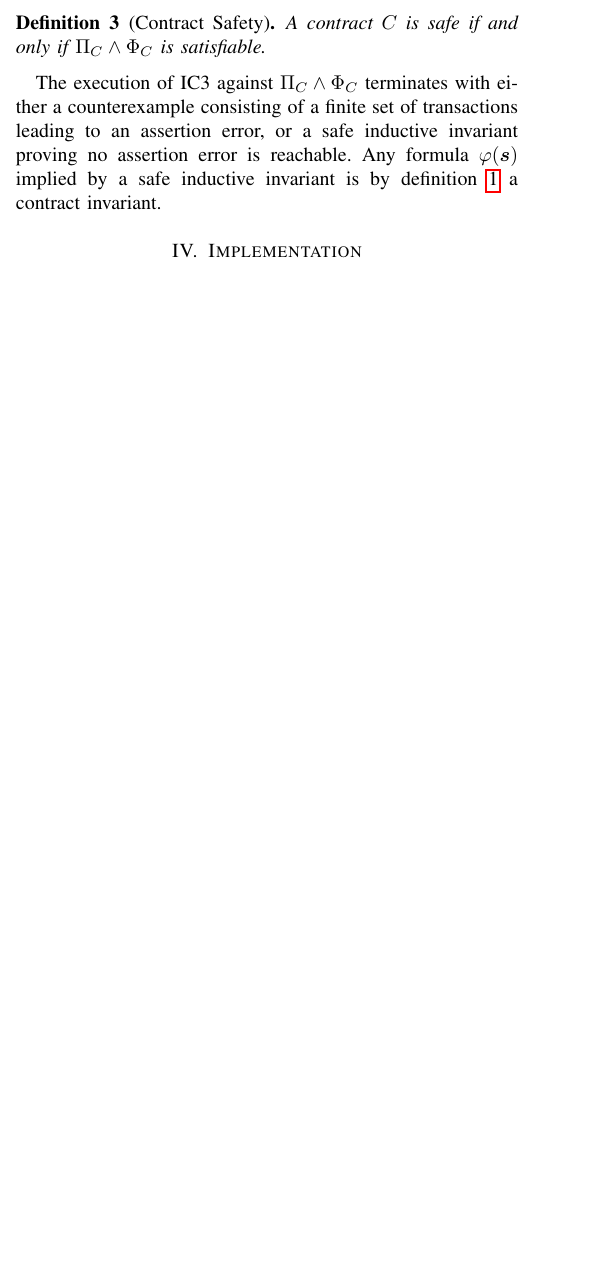
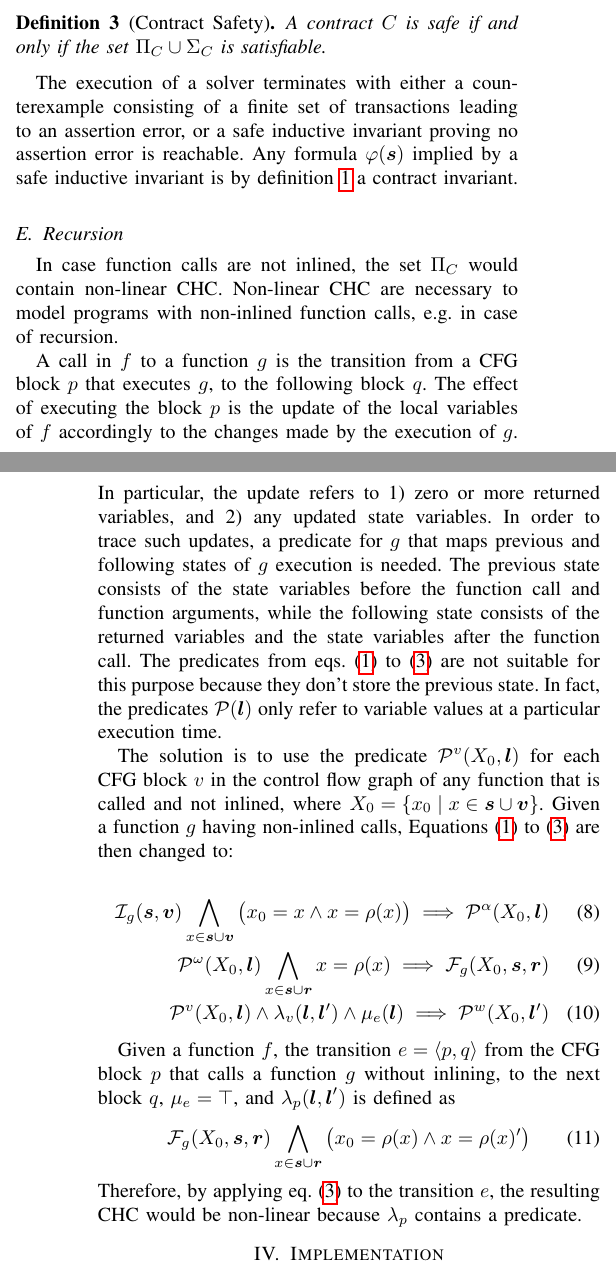
Before and after one commit to gitter-badger/solchc-abstract, a LaTeX paper (main.tex, which reads macros.tex, model.tex): part of one column of page 2 of 3 before the commit and two parts of the columns of pages 2 and 3 of 3 after it, the two joined at a grey line, cut so that both start at the same text, the shorter picture padded with empty space. Compiled offline with pdfLaTeX; a missing font is replaced by an installed copy or a similar font; a LaTeX package or settings file that is missing is left out.

Commit message:
sec.3 draft improved

```diff
--- a/macros.tex
+++ b/macros.tex
@@ -1,12 +1,15 @@
-\newcommand{\constructor}[0]{\ensuremath{\rm Cons}}
+%\newcommand{\constructor}[0]{\ensuremath{\rm Cons}}
 \newtheorem{definition}{Definition}
 \newtheorem{theorem}{Theorem}
 
 \newcommand{\lvar}[0]{\ensuremath{\boldsymbol{l}}}
 \newcommand{\farg}[0]{\ensuremath{\boldsymbol{v}}}
 \newcommand{\svar}[0]{\ensuremath{\boldsymbol{s}}}
+\newcommand{\rvar}[0]{\ensuremath{\boldsymbol{r}}}
 \newcommand{\pred}[0]{\ensuremath{\mathcal{P}}}
 \newcommand{\inP}[0]{\ensuremath{\mathcal{I}}}
 \newcommand{\finP}[0]{\ensuremath{\mathcal{F}}}
 \newcommand{\conP}[0]{\ensuremath{\mathcal{C}}}
-\newcommand{\query}[0]{\ensuremath{\Phi}}
+\newcommand{\query}[0]{\ensuremath{\Sigma}}
+\newcommand{\functions}[0]{\mathcal{F}}
+\newcommand{\constructor}[0]{\ensuremath{\mathsf{constructor}}}
--- a/main.tex
+++ b/main.tex
@@ -47,8 +50,8 @@
   numbers=left,
   mathescape,
   numberstyle=\tiny,
-  basicstyle=\ttfamily,
-  xleftmargin=.5in
+  basicstyle=\footnotesize\ttfamily,
+  xleftmargin=.2in
 }
 
 \input{macros}
--- a/model.tex
+++ b/model.tex
@@ -59,14 +71,14 @@ update of state variables. The following CHC is the
 {\em final rule} of $f$.
 \begin{align}
 \label{eq:CHC-final}
-\forall\lvar\cdot\pred_\omega(\lvar)\bigwedge_{x\in\svar}x=\rho(x)\implies\finP_f(\svar)
+\forall\svar,\rvar,\lvar\cdot\pred^\omega(\lvar)\bigwedge_{x\in\svar\cup\rvar}x=\rho(x)\implies\finP_f(\svar,\rvar)
 \end{align}
 
 Finally, the set of rules representing the execution of $f$ is defined as follows.
 For each transition $e=\langle v,w\rangle\in E$,
 \begin{align}
 \label{eq:CHC-transition}
-\forall\lvar\cdot\pred_v(\lvar)\wedge\lambda(v)(\lvar,\lvar')\wedge\mu(e)(\lvar)\implies\pred_w(\lvar')
+\forall\lvar\cdot\pred^v(\lvar)\wedge\lambda_v(\lvar,\lvar')\wedge\mu_e(\lvar)\implies\pred^w(\lvar')
 \end{align}
 
 The set of CHC $\Pi_f$ modelling $f$ is defined as the set
@@ -141,14 +155,80 @@ by submitting any possible transaction.
 
 
 \begin{definition}[Contract Safety]
-	A contract $C$ is safe if and only if
-	\mbox{$\Pi_C\wedge\query_C$} is satisfiable.
+	A contract $C$ is safe if and only if the set
+	\mbox{$\Pi_C\cup\query_C$} is satisfiable.
 \end{definition}
 
-The execution of IC3 against \mbox{$\Pi_C\wedge\query_C$}
+The execution of a solver
 terminates with either a counterexample consisting of a
 finite set of transactions leading to an assertion error,
 or a safe inductive invariant proving no assertion error
 is reachable. Any formula $\varphi(\svar)$ implied by a
 safe inductive invariant is by \cref{def:contract-invariant}
 a contract invariant.
+
+\subsection{Recursion}
+In case function calls are not inlined,
+the set $\Pi_C$ would contain non-linear CHC.
+Non-linear CHC are necessary to model programs with
+non-inlined function calls, e.g. in case of recursion.
+
+A call in $f$ to a function $g$ is the transition
+from a CFG block $p$ that executes $g$, to the
+following block $q$.
+The effect of executing the block $p$ is the update of the local
+variables of $f$ accordingly to the changes
+made by the execution of $g$. In particular,
+the update refers to
+1) zero or more returned variables,
+and 2) any updated state variables.
+In order to trace such updates, a predicate for $g$ that maps
+previous and following states of $g$ execution is needed.
+The previous state consists of the state variables
+before the function call and
+function arguments, while the following state consists
+of the returned variables and the state variables after
+the function call.
+%
+The predicates from
+\cref{eq:CHC-initial,eq:CHC-final,eq:CHC-transition}
+are not suitable for this purpose because they don't store
+the previous state. In fact, the predicates $\pred(\lvar)$
+only refer to variable values at a particular execution
+time.
+
+The solution is to use the predicate
+$\pred^v(X_0,\lvar)$ for each CFG block $v$ in the
+control flow graph of any function that is called and not inlined,
+where \mbox{$X_0=\{x_0\mid x\in\svar\cup\farg\}$}.
+Given a function $g$ having non-inlined calls,
+\Cref{eq:CHC-initial,eq:CHC-final,eq:CHC-transition} are then
+changed to:
+
+\begin{align}
+\label{eq:CHC-nl-initial}
+%\forall X_0,\svar,\farg,\lvar\cdot
+\inP_g(\svar,\farg)\bigwedge_{x\in\svar\cup\farg}\big(x_0=x\wedge x=\rho(x)\big)\implies\pred^\alpha(X_0,\lvar)\\
+\label{eq:CHC-nl-final}
+%\forall X_0,\svar,\rvar,\lvar\cdot
+\pred^\omega(X_0,\lvar)\bigwedge_{x\in\svar\cup\rvar}x=\rho(x)\implies\finP_g(X_0,\svar,\rvar)\\
+\label{eq:CHC-nl-transition}
+%\forall X_0,\lvar\cdot
+\pred^v(X_0,\lvar)\wedge\lambda_v(\lvar,\lvar')\wedge\mu_e(\lvar)\implies\pred^w(X_0,\lvar')
+\end{align}
+
+
+Given a function $f$, the transition $e=\langle p,q\rangle$
+from the CFG block $p$ that calls a function $g$ without
+inlining, to the
+next block $q$, \mbox{$\mu_e=\top$}, and
+\mbox{$\lambda_p(\lvar,\lvar')$} is defined as
+\begin{align}
+\label{eq:CHC-nl-tr_call}
+\finP_g(X_0,\svar,\rvar)\bigwedge_{x\in\svar\cup\rvar}\big(x_0=\rho(x)\wedge x=\rho(x)'\big)
+\end{align}
+%
+Therefore, by applying \cref{eq:CHC-transition}
+to the transition $e$,
+the resulting CHC would be non-linear because
+$\lambda_p$ contains a predicate.
```
Also changed, not shown: abstract.tex (+16 -3 lines), contract.txt (indentation only), main.tex (3 more changed lines), model.tex (64 more changed lines).
